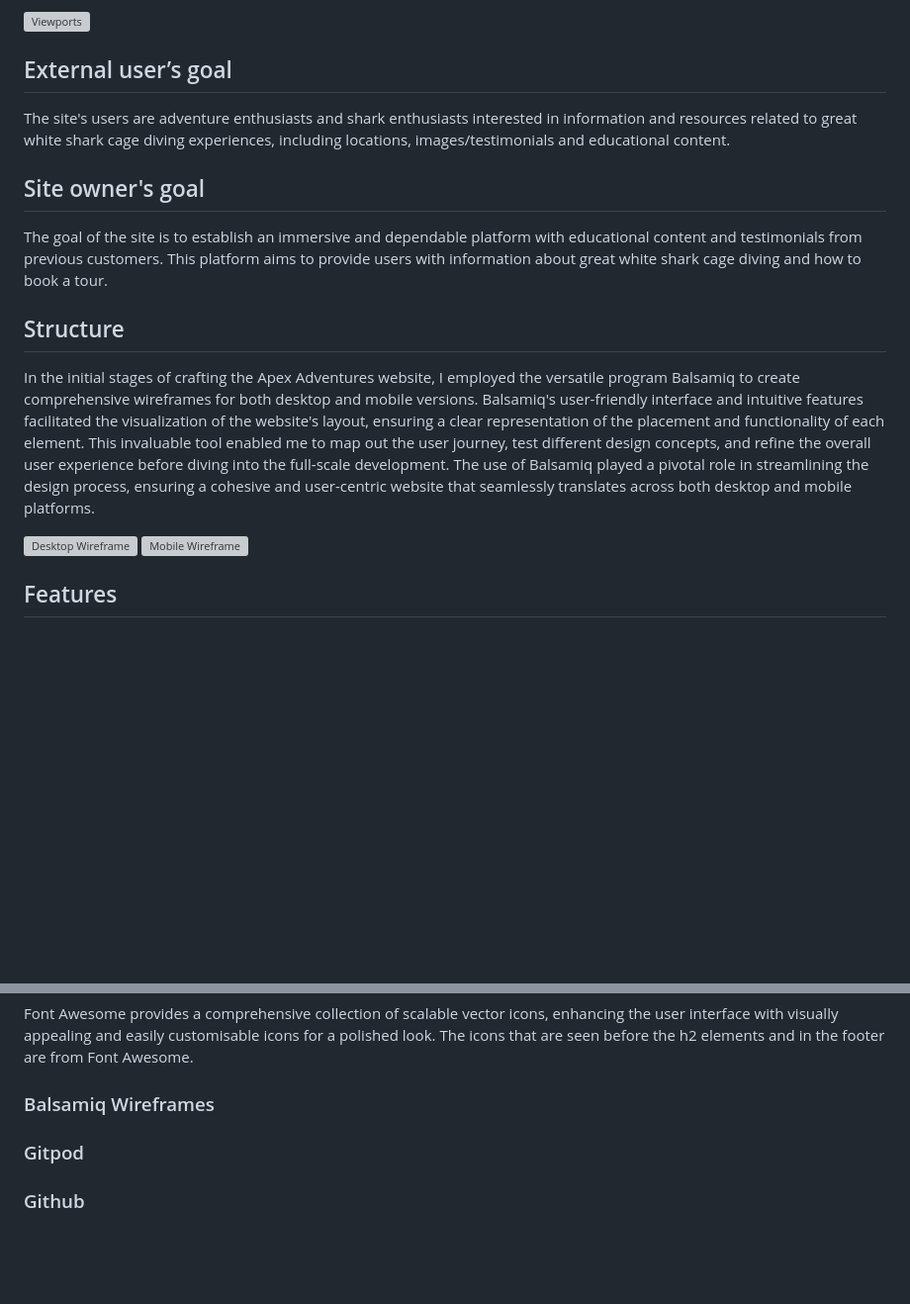
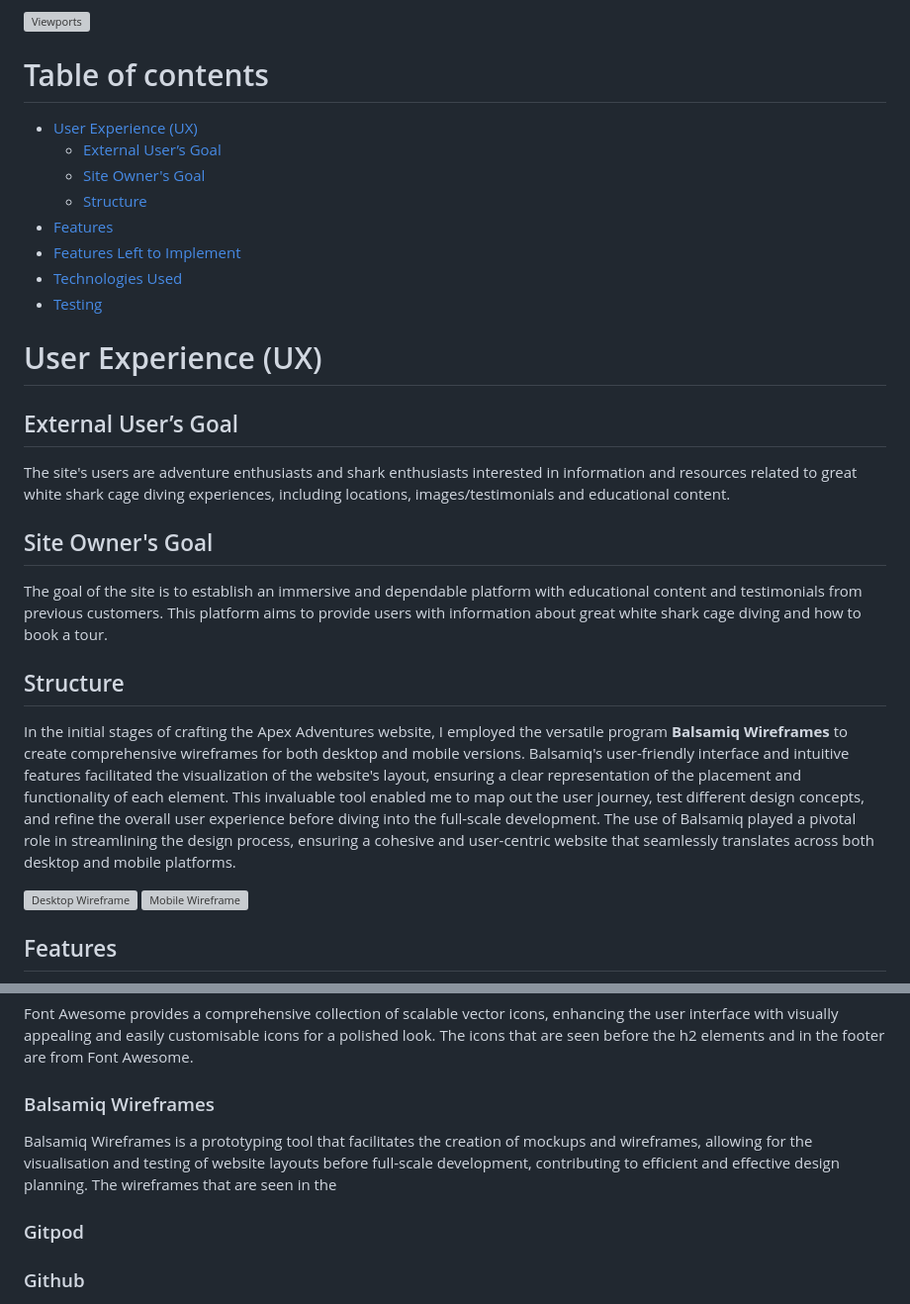
Before and after one commit to fraserivison/apex-adventures, a Markdown page: README.md, 2 parts joined by grey strips. Shown: that part at 99% size. Rendered like a GitHub page; blank space fills up the shorter version; grey boxes are pictures that could not be loaded.

Commit message:
Create contents page for readme.md

```diff
--- a/README.md
+++ b/README.md
@@ -7,14 +7,26 @@ The platform was designed to target adrenaline enthusiasts and those seeking uni
 
 ![Viewports](md_images/all-viewports.png)
 
-## External user’s goal
+# Table of contents
+- [User Experience (UX)](#ux)
+    - [External User’s Goal](#external-users-goal)
+    - [Site Owner's Goal](#site-owners-goal)
+    - [Structure](#structure)
+- [Features](#features)
+- [Features Left to Implement](#features-left-to-implement)
+- [Technologies Used](#technologies-used)
+- [Testing](#testing)
+
+# User Experience (UX)
+
+## External User’s Goal
 The site's users are adventure enthusiasts and shark enthusiasts interested in information and resources related to great white shark cage diving experiences, including locations, images/testimonials and educational content.
 
-## Site owner's goal
+## Site Owner's Goal
 The goal of the site is to establish an immersive and dependable platform with educational content and testimonials from previous customers. This platform aims to provide users with information about great white shark cage diving and how to book a tour.
 
 ## Structure
-In the initial stages of crafting the Apex Adventures website, I employed the versatile program Balsamiq to create comprehensive wireframes for both desktop and mobile versions. Balsamiq's user-friendly interface and intuitive features facilitated the visualization of the website's layout, ensuring a clear representation of the placement and functionality of each element. This invaluable tool enabled me to map out the user journey, test different design concepts, and refine the overall user experience before diving into the full-scale development. The use of Balsamiq played a pivotal role in streamlining the design process, ensuring a cohesive and user-centric website that seamlessly translates across both desktop and mobile platforms.
+In the initial stages of crafting the Apex Adventures website, I employed the versatile program <b>Balsamiq Wireframes</b> to create comprehensive wireframes for both desktop and mobile versions. Balsamiq's user-friendly interface and intuitive features facilitated the visualization of the website's layout, ensuring a clear representation of the placement and functionality of each element. This invaluable tool enabled me to map out the user journey, test different design concepts, and refine the overall user experience before diving into the full-scale development. The use of Balsamiq played a pivotal role in streamlining the design process, ensuring a cohesive and user-centric website that seamlessly translates across both desktop and mobile platforms.
 
 ![Desktop Wireframe](md_images/desktop-wireframe.png)
 ![Mobile Wireframe](md_images/mobile-wireframe.png)
@@ -72,6 +84,7 @@ Google Images served as a valuable resource for obtaining high-quality and relev
  Font Awesome provides a comprehensive collection of scalable vector icons, enhancing the user interface with visually appealing and easily customisable icons for a polished look. The icons that are seen before the h2 elements and in the footer are from Font Awesome.
 
 ### Balsamiq Wireframes
+Balsamiq Wireframes is a prototyping tool that facilitates the creation of mockups and wireframes, allowing for the visualisation and testing of website layouts before full-scale development, contributing to efficient and effective design planning. The wireframes that are seen in the
 ### Gitpod
 ### Github
 
```
